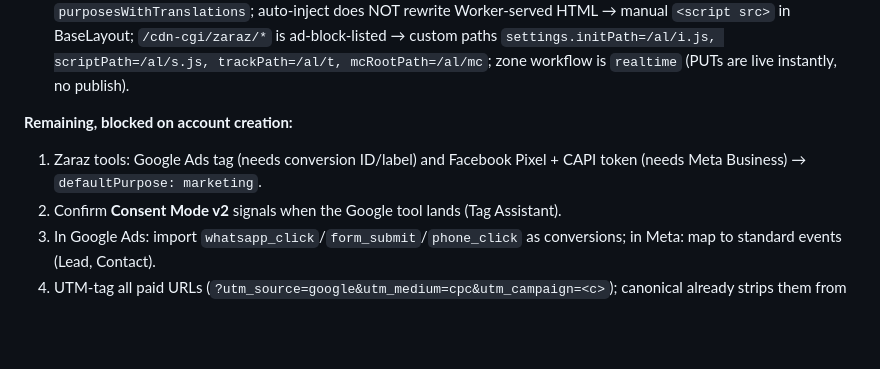
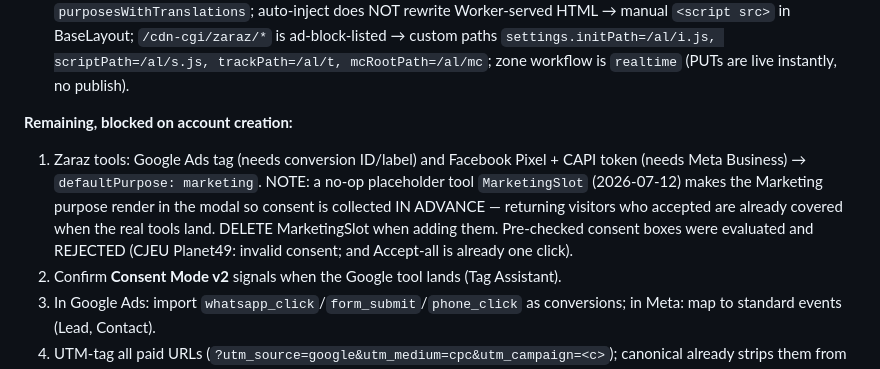
Before and after one commit to Fgregorio1/aleto-pintores, a Markdown page: docs/tracking/04-analytics-tracking.md, the part around the change. Rendered like a GitHub page; blank space fills up the shorter version.

Commit message:
docs/04: marketing consent slot + pre-checked-boxes rejection note
Co-Authored-By: Claude Opus 4.8 (1M context) <noreply@anthropic.com>

```diff
--- a/docs/tracking/04-analytics-tracking.md
+++ b/docs/tracking/04-analytics-tracking.md
@@ -98,7 +98,7 @@ Use in the UI: 2 funnels (`pageview → service page → whatsapp_click`; `calcu
 - **Zaraz API gotchas learned (do not relearn):** tool purpose field is `defaultPurpose` (+ requires `vendorName`/`vendorPolicyUrl` on Custom HTML); consent needs the plain `purposes` map, not just `purposesWithTranslations`; auto-inject does NOT rewrite Worker-served HTML → manual `<script src>` in BaseLayout; `/cdn-cgi/zaraz/*` is ad-block-listed → custom paths `settings.initPath=/al/i.js, scriptPath=/al/s.js, trackPath=/al/t, mcRootPath=/al/mc`; zone workflow is `realtime` (PUTs are live instantly, no publish).
 
 **Remaining, blocked on account creation:**
-1. Zaraz tools: Google Ads tag (needs conversion ID/label) and Facebook Pixel + CAPI token (needs Meta Business) → `defaultPurpose: marketing`.
+1. Zaraz tools: Google Ads tag (needs conversion ID/label) and Facebook Pixel + CAPI token (needs Meta Business) → `defaultPurpose: marketing`. NOTE: a no-op placeholder tool `MarketingSlot` (2026-07-12) makes the Marketing purpose render in the modal so consent is collected IN ADVANCE — returning visitors who accepted are already covered when the real tools land. DELETE MarketingSlot when adding them. Pre-checked consent boxes were evaluated and REJECTED (CJEU Planet49: invalid consent; and Accept-all is already one click).
 2. Confirm **Consent Mode v2** signals when the Google tool lands (Tag Assistant).
 3. In Google Ads: import `whatsapp_click`/`form_submit`/`phone_click` as conversions; in Meta: map to standard events (Lead, Contact).
 5. UTM-tag all paid URLs (`?utm_source=google&utm_medium=cpc&utm_campaign=<c>`); canonical already strips them from indexing. Tag the GBP website link `?utm_source=gbp`.
```
